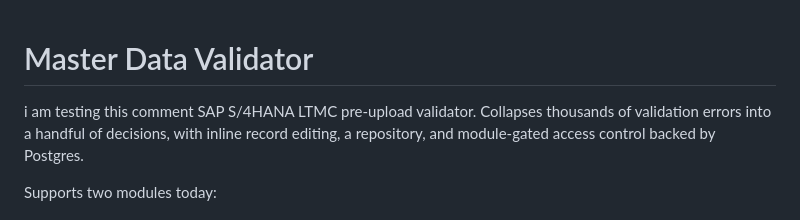
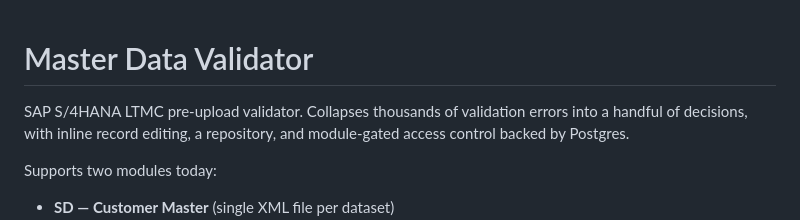
Before and after one commit to FirzenBlue/MASTER_DATA_VALIDATOR, a Markdown page: README.md, the part around the change. Rendered like a GitHub page.

Commit message:
removed my comment

```diff
--- a/README.md
+++ b/README.md
@@ -1,6 +1,5 @@
 # Master Data Validator
 
-i am testing this comment
 SAP S/4HANA LTMC pre-upload validator. Collapses thousands of validation
 errors into a handful of decisions, with inline record editing, a
 repository, and module-gated access control backed by Postgres.
```
